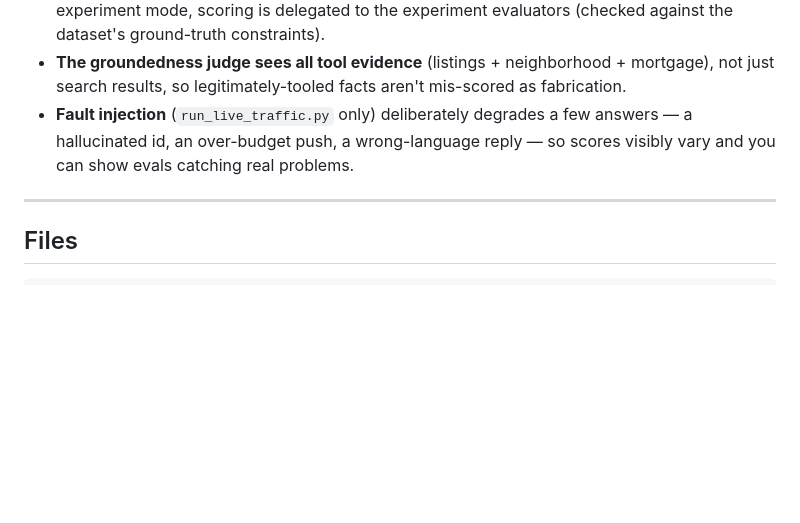
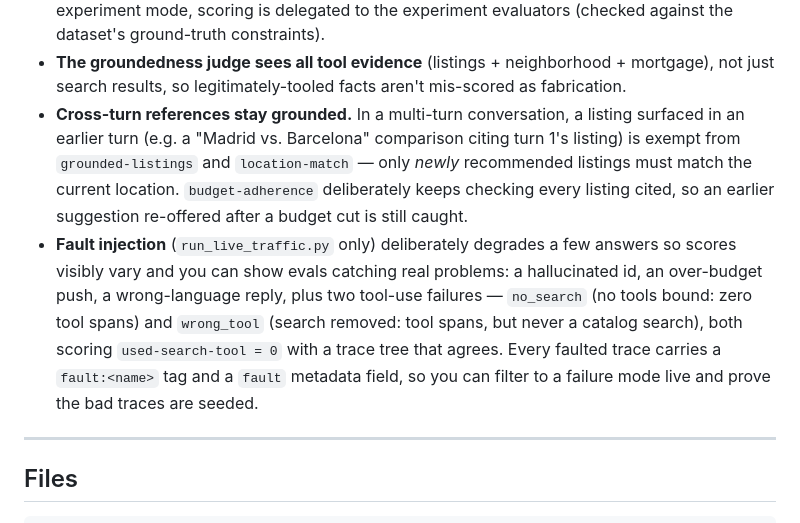
Before and after one commit to doneyli/clickhouse-llm-observability, a Markdown page: demos/real-estate/README.md, the part around the change. Rendered like a GitHub page; blank space fills up the shorter version.

Commit message:
real-estate: document cross-turn scoring + tool-use faults in README
The demo README still described only the three original fault types and
said nothing about the cross-turn grounding semantics or the fault:<name>
identification added in PR #42. Bring it in line with DEMO_SCRIPT.md.

Co-Authored-By: Claude Fable 5 <noreply@anthropic.com>

```diff
--- a/demos/real-estate/README.md
+++ b/demos/real-estate/README.md
@@ -154,9 +154,20 @@ Key design choices:
 - **The groundedness judge sees all tool evidence** (listings + neighborhood +
   mortgage), not just search results, so legitimately-tooled facts aren't
   mis-scored as fabrication.
+- **Cross-turn references stay grounded.** In a multi-turn conversation, a
+  listing surfaced in an earlier turn (e.g. a "Madrid vs. Barcelona" comparison
+  citing turn 1's listing) is exempt from `grounded-listings` and
+  `location-match` — only *newly* recommended listings must match the current
+  location. `budget-adherence` deliberately keeps checking every listing cited,
+  so an earlier suggestion re-offered after a budget cut is still caught.
 - **Fault injection** (`run_live_traffic.py` only) deliberately degrades a few
-  answers — a hallucinated id, an over-budget push, a wrong-language reply — so
-  scores visibly vary and you can show evals catching real problems.
+  answers so scores visibly vary and you can show evals catching real problems:
+  a hallucinated id, an over-budget push, a wrong-language reply, plus two
+  tool-use failures — `no_search` (no tools bound: zero tool spans) and
+  `wrong_tool` (search removed: tool spans, but never a catalog search), both
+  scoring `used-search-tool = 0` with a trace tree that agrees. Every faulted
+  trace carries a `fault:<name>` tag and a `fault` metadata field, so you can
+  filter to a failure mode live and prove the bad traces are seeded.
 
 ---
 
```
